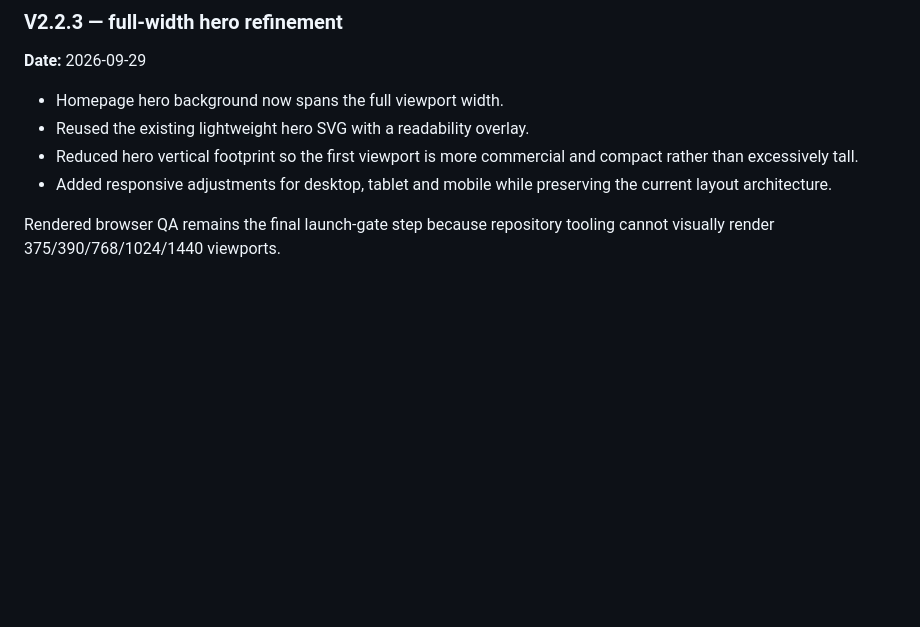
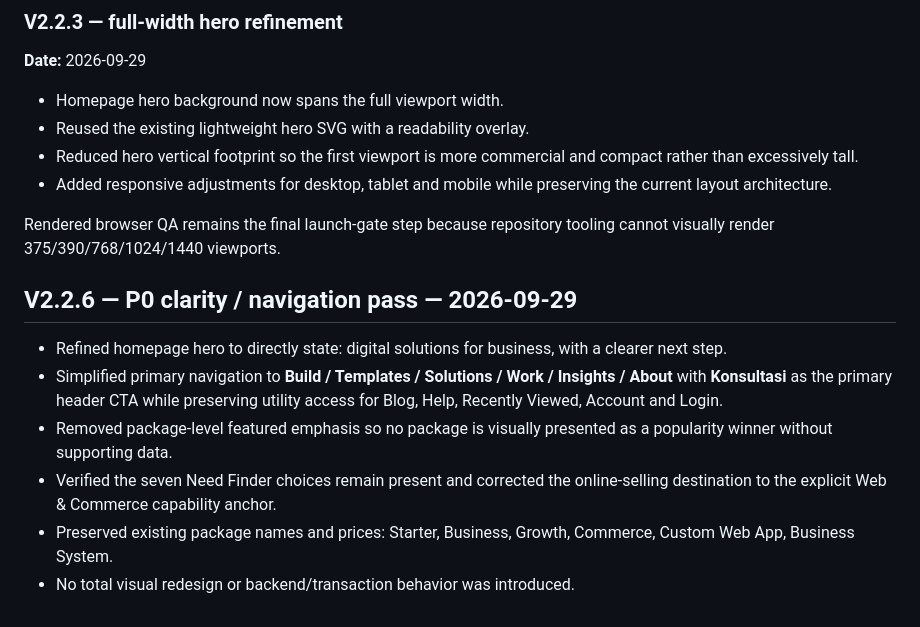
Before and after one commit to baguskristiansianturi/bali-bagus-dev-studio, a Markdown page: README.md, the part around the change. Rendered like a GitHub page; blank space fills up the shorter version.

Commit message:
Document P0 clarity and navigation pass

```diff
--- a/README.md
+++ b/README.md
@@ -136,3 +136,13 @@ The frontend remains a prototype until real authentication, server-side orders,
 - Added responsive adjustments for desktop, tablet and mobile while preserving the current layout architecture.
 
 Rendered browser QA remains the final launch-gate step because repository tooling cannot visually render 375/390/768/1024/1440 viewports.
+
+
+## V2.2.6 — P0 clarity / navigation pass — 2026-09-29
+
+- Refined homepage hero to directly state: digital solutions for business, with a clearer next step.
+- Simplified primary navigation to **Build / Templates / Solutions / Work / Insights / About** with **Konsultasi** as the primary header CTA while preserving utility access for Blog, Help, Recently Viewed, Account and Login.
+- Removed package-level featured emphasis so no package is visually presented as a popularity winner without supporting data.
+- Verified the seven Need Finder choices remain present and corrected the online-selling destination to the explicit Web & Commerce capability anchor.
+- Preserved existing package names and prices: Starter, Business, Growth, Commerce, Custom Web App, Business System.
+- No total visual redesign or backend/transaction behavior was introduced.
```
